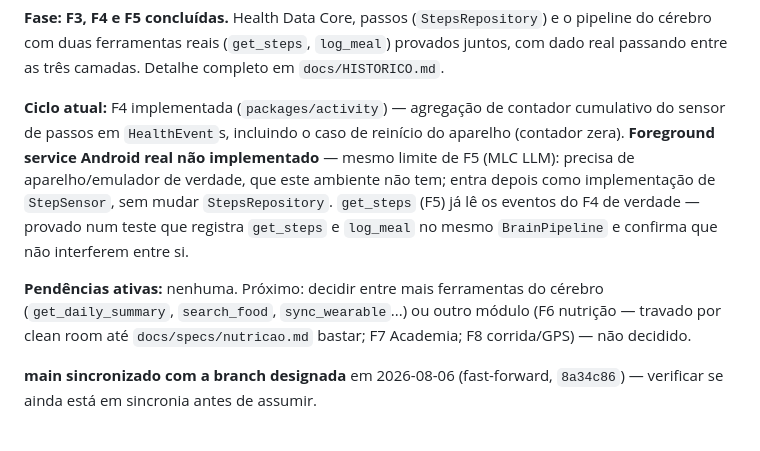
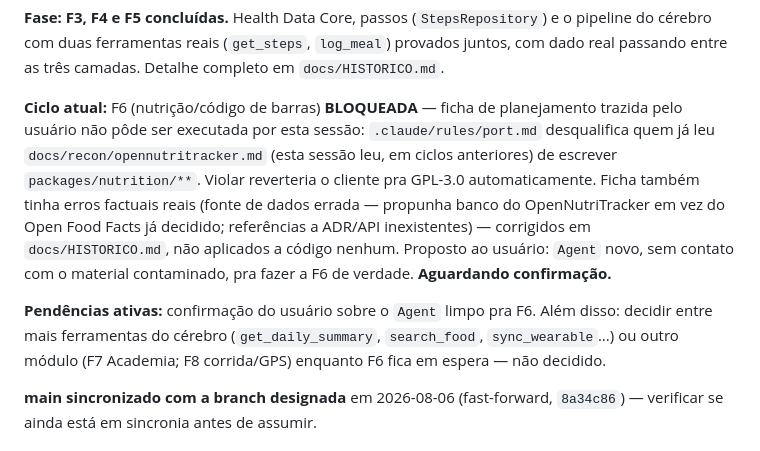
Before and after one commit to minorfurymusic/Frankenstein, a Markdown page: STATUS.md, the part around the change. GitHub-like rendering.

```diff
--- a/STATUS.md
+++ b/STATUS.md
@@ -12,20 +12,22 @@
 (`get_steps`, `log_meal`) provados juntos, com dado real passando entre
 as três camadas. Detalhe completo em `docs/HISTORICO.md`.
 
-**Ciclo atual:** F4 implementada (`packages/activity`) — agregação de
-contador cumulativo do sensor de passos em `HealthEvent`s, incluindo o
-caso de reinício do aparelho (contador zera). **Foreground service
-Android real não implementado** — mesmo limite de F5 (MLC LLM):
-precisa de aparelho/emulador de verdade, que este ambiente não tem;
-entra depois como implementação de `StepSensor`, sem mudar
-`StepsRepository`. `get_steps` (F5) já lê os eventos do F4 de verdade —
-provado num teste que registra `get_steps` e `log_meal` no mesmo
-`BrainPipeline` e confirma que não interferem entre si.
+**Ciclo atual:** F6 (nutrição/código de barras) **BLOQUEADA** — ficha de
+planejamento trazida pelo usuário não pôde ser executada por esta
+sessão: `.claude/rules/port.md` desqualifica quem já leu
+`docs/recon/opennutritracker.md` (esta sessão leu, em ciclos
+anteriores) de escrever `packages/nutrition/**`. Violar reverteria o
+cliente pra GPL-3.0 automaticamente. Ficha também tinha erros factuais
+reais (fonte de dados errada — propunha banco do OpenNutriTracker em
+vez do Open Food Facts já decidido; referências a ADR/API inexistentes)
+— corrigidos em `docs/HISTORICO.md`, não aplicados a código nenhum.
+Proposto ao usuário: `Agent` novo, sem contato com o material
+contaminado, pra fazer a F6 de verdade. **Aguardando confirmação.**
 
-**Pendências ativas:** nenhuma. Próximo: decidir entre mais ferramentas
-do cérebro (`get_daily_summary`, `search_food`, `sync_wearable`...) ou
-outro módulo (F6 nutrição — travado por clean room até
-`docs/specs/nutricao.md` bastar; F7 Academia; F8 corrida/GPS) — não
+**Pendências ativas:** confirmação do usuário sobre o `Agent` limpo pra
+F6. Além disso: decidir entre mais ferramentas do cérebro
+(`get_daily_summary`, `search_food`, `sync_wearable`...) ou outro
+módulo (F7 Academia; F8 corrida/GPS) enquanto F6 fica em espera — não
 decidido.
 
 **main sincronizado com a branch designada** em 2026-08-06 (fast-forward,
```
Also changed, not shown: docs/HISTORICO.md (+60 -0 lines).
